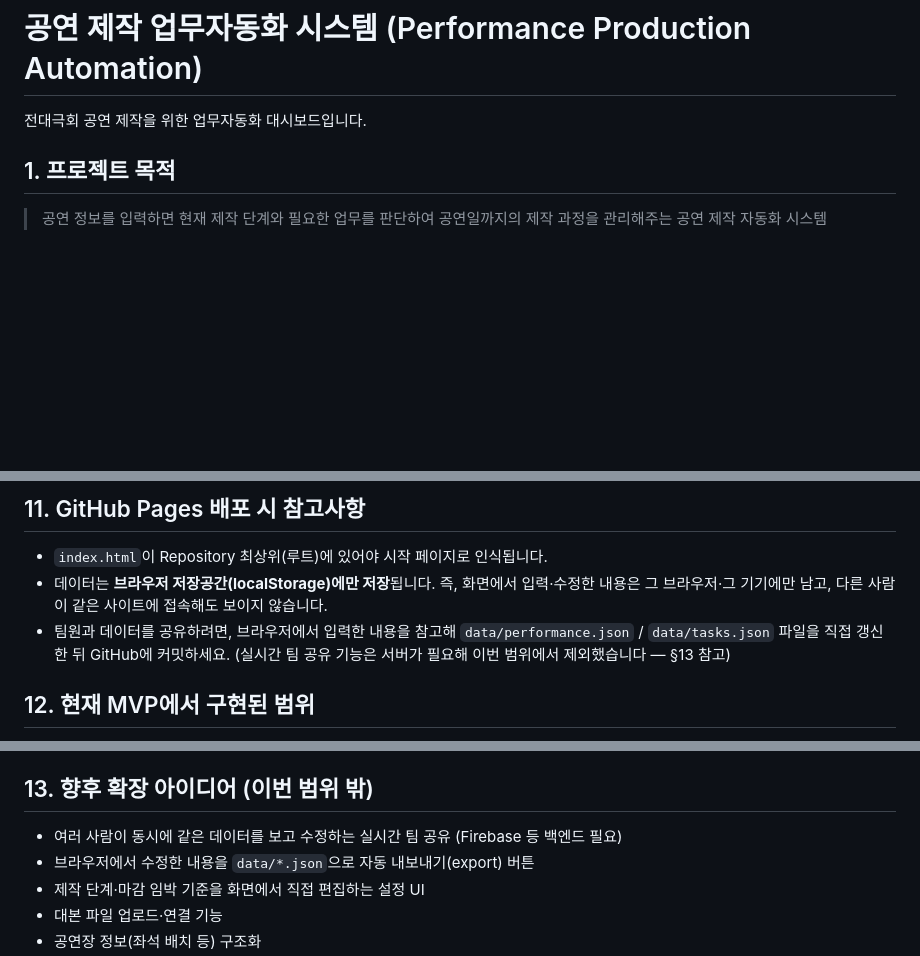
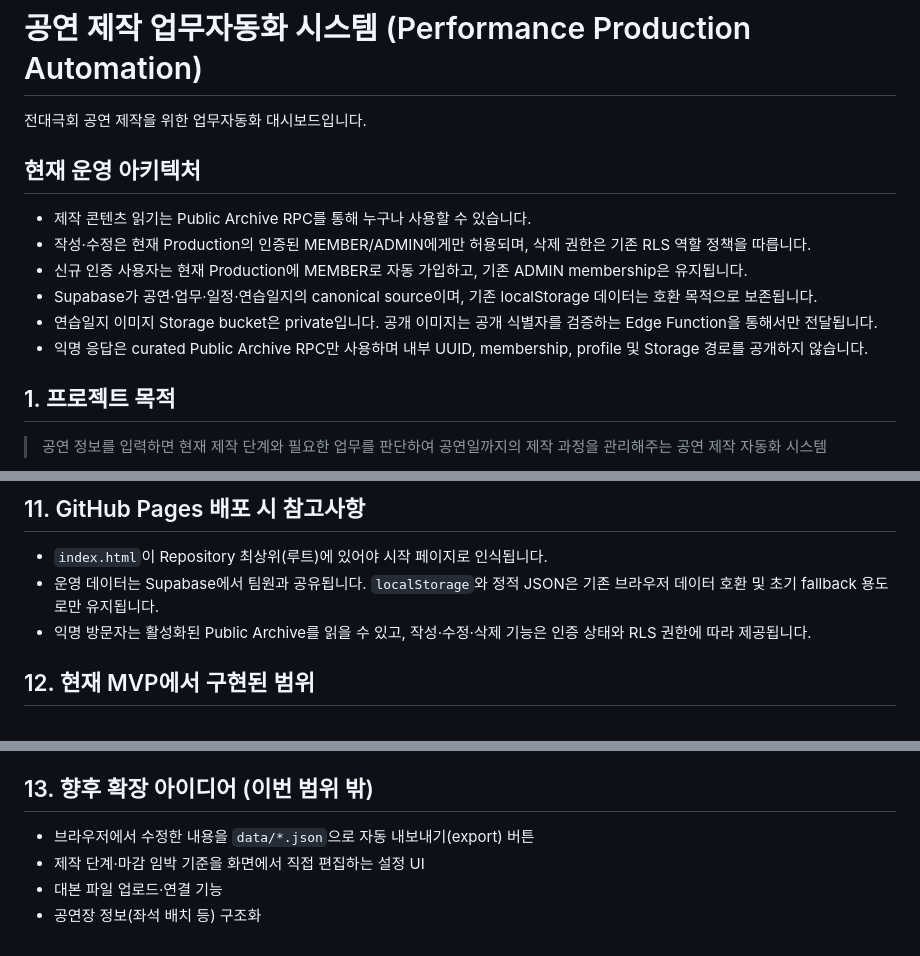
Before and after one commit to hwangingyu4924-dotcom/AI-drama-club, a Markdown page: README.md, 3 parts joined by grey strips. GitHub-like rendering; blank space fills up the shorter version.

Commit message:
docs: align release architecture documentation

```diff
--- a/README.md
+++ b/README.md
@@ -1,6 +1,15 @@
 # 공연 제작 업무자동화 시스템 (Performance Production Automation)
 
 전대극회 공연 제작을 위한 업무자동화 대시보드입니다.
+
+## 현재 운영 아키텍처
+
+- 제작 콘텐츠 읽기는 Public Archive RPC를 통해 누구나 사용할 수 있습니다.
+- 작성·수정은 현재 Production의 인증된 MEMBER/ADMIN에게만 허용되며, 삭제 권한은 기존 RLS 역할 정책을 따릅니다.
+- 신규 인증 사용자는 현재 Production에 MEMBER로 자동 가입하고, 기존 ADMIN membership은 유지됩니다.
+- Supabase가 공연·업무·일정·연습일지의 canonical source이며, 기존 localStorage 데이터는 호환 목적으로 보존됩니다.
+- 연습일지 이미지 Storage bucket은 private입니다. 공개 이미지는 공개 식별자를 검증하는 Edge Function을 통해서만 전달됩니다.
+- 익명 응답은 curated Public Archive RPC만 사용하며 내부 UUID, membership, profile 및 Storage 경로를 공개하지 않습니다.
 
 ## 1. 프로젝트 목적
 
@@ -157,8 +166,8 @@ python3 verify.py
 ## 11. GitHub Pages 배포 시 참고사항
 
 - `index.html`이 Repository 최상위(루트)에 있어야 시작 페이지로 인식됩니다.
-- 데이터는 **브라우저 저장공간(localStorage)에만 저장**됩니다. 즉, 화면에서 입력·수정한 내용은 그 브라우저·그 기기에만 남고, 다른 사람이 같은 사이트에 접속해도 보이지 않습니다.
-- 팀원과 데이터를 공유하려면, 브라우저에서 입력한 내용을 참고해 `data/performance.json` / `data/tasks.json` 파일을 직접 갱신한 뒤 GitHub에 커밋하세요. (실시간 팀 공유 기능은 서버가 필요해 이번 범위에서 제외했습니다 — §13 참고)
+- 운영 데이터는 Supabase에서 팀원과 공유됩니다. `localStorage`와 정적 JSON은 기존 브라우저 데이터 호환 및 초기 fallback 용도로만 유지됩니다.
+- 익명 방문자는 활성화된 Public Archive를 읽을 수 있고, 작성·수정·삭제 기능은 인증 상태와 RLS 권한에 따라 제공됩니다.
 
 ## 12. 현재 MVP에서 구현된 범위
 
@@ -172,7 +181,6 @@ python3 verify.py
 
 ## 13. 향후 확장 아이디어 (이번 범위 밖)
 
-- 여러 사람이 동시에 같은 데이터를 보고 수정하는 실시간 팀 공유 (Firebase 등 백엔드 필요)
 - 브라우저에서 수정한 내용을 `data/*.json`으로 자동 내보내기(export) 버튼
 - 제작 단계·마감 임박 기준을 화면에서 직접 편집하는 설정 UI
 - 대본 파일 업로드·연결 기능
```
Also changed, not shown: supabase/README.md (+3 -1 lines).
